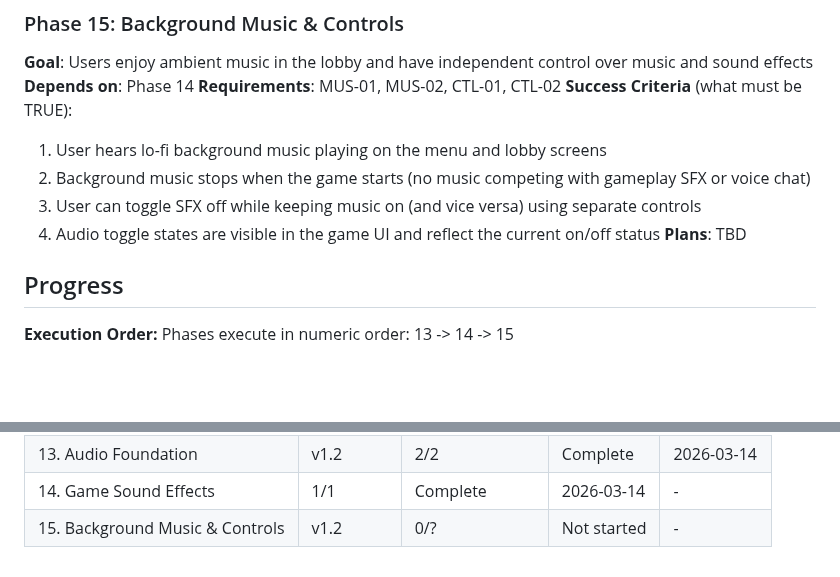
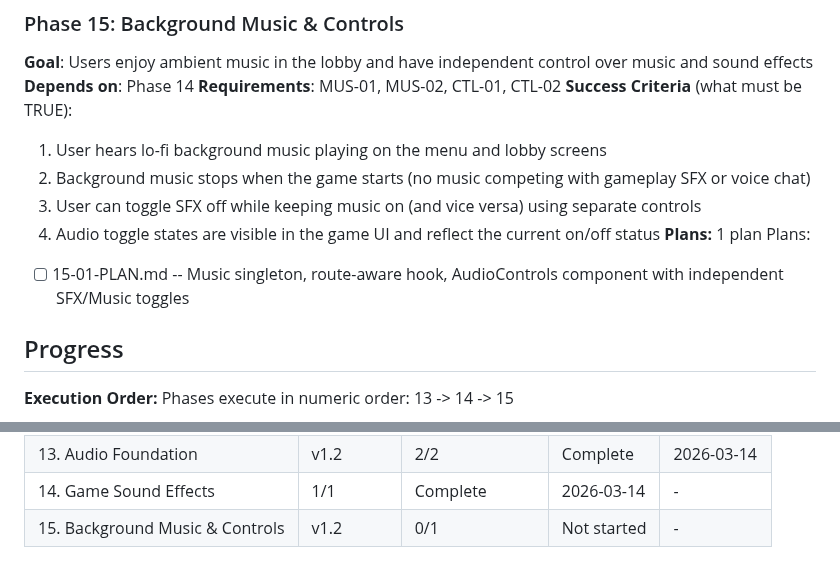
Before and after one commit to yamxavier-create/dominos_pr, a Markdown page: .planning/ROADMAP.md, 2 parts joined by grey strips. GitHub-like rendering; blank space fills up the shorter version.

Commit message:
docs(15): create phase plan

```diff
--- a/.planning/ROADMAP.md
+++ b/.planning/ROADMAP.md
@@ -92,7 +92,9 @@ Plans:
   2. Background music stops when the game starts (no music competing with gameplay SFX or voice chat)
   3. User can toggle SFX off while keeping music on (and vice versa) using separate controls
   4. Audio toggle states are visible in the game UI and reflect the current on/off status
-**Plans**: TBD
+**Plans:** 1 plan
+Plans:
+- [ ] 15-01-PLAN.md -- Music singleton, route-aware hook, AudioControls component with independent SFX/Music toggles
 
 ## Progress
 
@@ -116,4 +118,4 @@ Phases execute in numeric order: 13 -> 14 -> 15
 | 12. Avatar Cameras | v1.1 | 2/2 | Complete | 2026-03-13 |
 | 13. Audio Foundation | v1.2 | 2/2 | Complete | 2026-03-14 |
 | 14. Game Sound Effects | 1/1 | Complete    | 2026-03-14 | - |
-| 15. Background Music & Controls | v1.2 | 0/? | Not started | - |
+| 15. Background Music & Controls | v1.2 | 0/1 | Not started | - |
```
Also changed, not shown: 1 other file.
